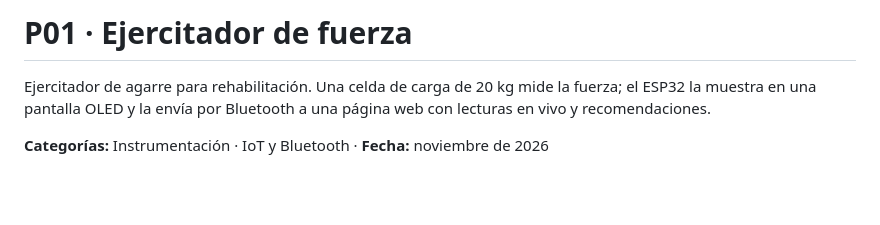
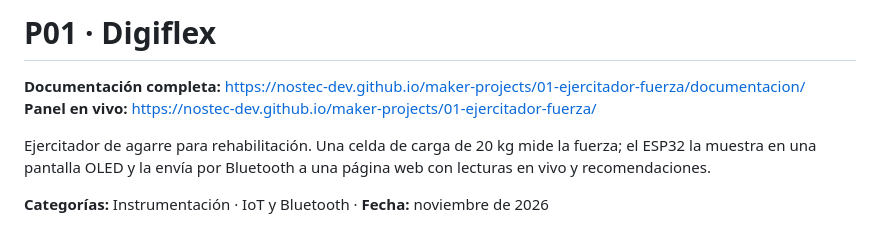
Before and after one commit to Nostec-Dev/maker-projects, a Markdown page: 01-ejercitador-fuerza/README.md, the part around the change. GitHub-like rendering; blank space fills up the shorter version.

```diff
--- a/01-ejercitador-fuerza/README.md
+++ b/01-ejercitador-fuerza/README.md
@@ -1,4 +1,7 @@
-# P01 · Ejercitador de fuerza
+# P01 · Digiflex
+
+**Documentación completa:** https://nostec-dev.github.io/maker-projects/01-ejercitador-fuerza/documentacion/
+**Panel en vivo:** https://nostec-dev.github.io/maker-projects/01-ejercitador-fuerza/
 
 Ejercitador de agarre para rehabilitación. Una celda de carga de 20 kg mide la fuerza; el ESP32 la muestra en una pantalla OLED y la envía por Bluetooth a una página web con lecturas en vivo y recomendaciones.
 
```
Also changed, not shown: README.md (+16 -19 lines), _plantilla/README.md (added, +43 -0 lines), 01-ejercitador-fuerza/img/app-celular.jpg (added), 01-ejercitador-fuerza/img/informe-ejemplo.jpg (added), 01-ejercitador-fuerza/img/pagina-celular.png (deleted), 2 other files.
